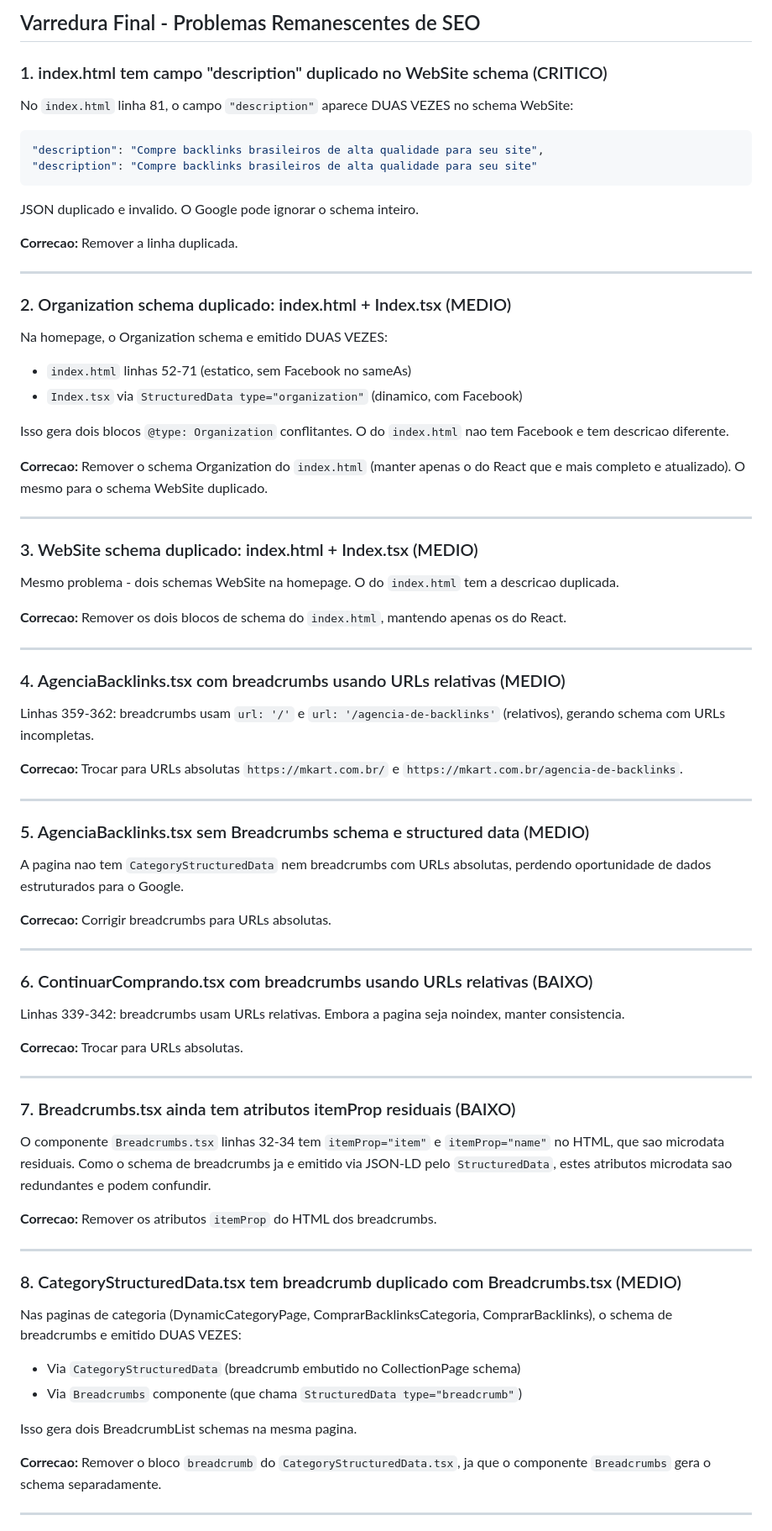
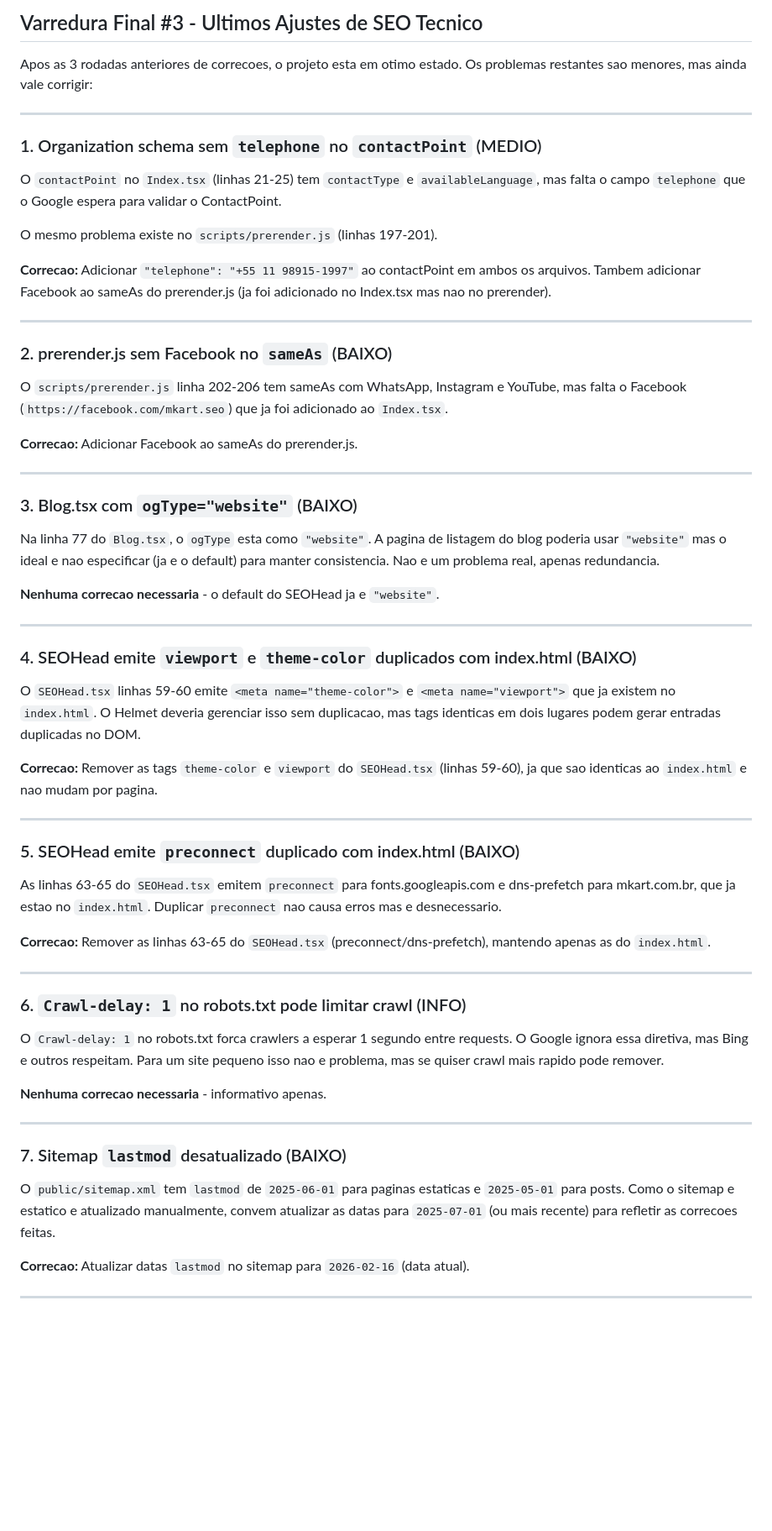
Before and after one commit to marconez777/seo-semantic-masterclass, a Markdown page: .lovable/plan.md, the part around one of its changes. Shown at 84% size. GitHub-like rendering; blank space fills up the shorter version.

Commit message:
Updated plan file
Edited UI in Lovable

````diff
--- a/.lovable/plan.md
+++ b/.lovable/plan.md
@@ -1,81 +1,66 @@
 
 
-## Varredura Final - Problemas Remanescentes de SEO
+## Varredura Final #3 - Ultimos Ajustes de SEO Tecnico
 
-### 1. index.html tem campo "description" duplicado no WebSite schema (CRITICO)
-
-No `index.html` linha 81, o campo `"description"` aparece DUAS VEZES no schema WebSite:
-```json
-"description": "Compre backlinks brasileiros de alta qualidade para seu site",
-"description": "Compre backlinks brasileiros de alta qualidade para seu site"
-```
-JSON duplicado e invalido. O Google pode ignorar o schema inteiro.
-
-**Correcao:** Remover a linha duplicada.
+Apos as 3 rodadas anteriores de correcoes, o projeto esta em otimo estado. Os problemas restantes sao menores, mas ainda vale corrigir:
 
 ---
 
-### 2. Organization schema duplicado: index.html + Index.tsx (MEDIO)
+### 1. Organization schema sem `telephone` no `contactPoint` (MEDIO)
 
-Na homepage, o Organization schema e emitido DUAS VEZES:
-- `index.html` linhas 52-71 (estatico, sem Facebook no sameAs)
-- `Index.tsx` via `StructuredData type="organization"` (dinamico, com Facebook)
+O `contactPoint` no `Index.tsx` (linhas 21-25) tem `contactType` e `availableLanguage`, mas falta o campo `telephone` que o Google espera para validar o ContactPoint.
 
-Isso gera dois blocos `@type: Organization` conflitantes. O do `index.html` nao tem Facebook e tem descricao diferente.
+O mesmo problema existe no `scripts/prerender.js` (linhas 197-201).
 
-**Correcao:** Remover o schema Organization do `index.html` (manter apenas o do React que e mais completo e atualizado). O mesmo para o schema WebSite duplicado.
+**Correcao:** Adicionar `"telephone": "+55 11 98915-1997"` ao contactPoint em ambos os arquivos. Tambem adicionar Facebook ao sameAs do prerender.js (ja foi adicionado no Index.tsx mas nao no prerender).
 
 ---
 
-### 3. WebSite schema duplicado: index.html + Index.tsx (MEDIO)
+### 2. prerender.js sem Facebook no `sameAs` (BAIXO)
 
-Mesmo problema - dois schemas WebSite na homepage. O do `index.html` tem a descricao duplicada.
+O `scripts/prerender.js` linha 202-206 tem sameAs com WhatsApp, Instagram e YouTube, mas falta o Facebook (`https://facebook.com/mkart.seo`) que ja foi adicionado ao `Index.tsx`.
 
-**Correcao:** Remover os dois blocos de schema do `index.html`, mantendo apenas os do React.
+**Correcao:** Adicionar Facebook ao sameAs do prerender.js.
 
 ---
 
-### 4. AgenciaBacklinks.tsx com breadcrumbs usando URLs relativas (MEDIO)
+### 3. Blog.tsx com `ogType="website"` (BAIXO)
 
-Linhas 359-362: breadcrumbs usam `url: '/'` e `url: '/agencia-de-backlinks'` (relativos), gerando schema com URLs incompletas.
+Na linha 77 do `Blog.tsx`, o `ogType` esta como `"website"`. A pagina de listagem do blog poderia usar `"website"` mas o ideal e nao especificar (ja e o default) para manter consistencia. Nao e um problema real, apenas redundancia.
 
-**Correcao:** Trocar para URLs absolutas `https://mkart.com.br/` e `https://mkart.com.br/agencia-de-backlinks`.
+**Nenhuma correcao necessaria** - o default do SEOHead ja e `"website"`.
 
 ---
 
-### 5. AgenciaBacklinks.tsx sem Breadcrumbs schema e structured data (MEDIO)
+### 4. SEOHead emite `viewport` e `theme-color` duplicados com index.html (BAIXO)
 
-A pagina nao tem `CategoryStructuredData` nem breadcrumbs com URLs absolutas, perdendo oportunidade de dados estruturados para o Google.
+O `SEOHead.tsx` linhas 59-60 emite `<meta name="theme-color">` e `<meta name="viewport">` que ja existem no `index.html`. O Helmet deveria gerenciar isso sem duplicacao, mas tags identicas em dois lugares podem gerar entradas duplicadas no DOM.
 
-**Correcao:** Corrigir breadcrumbs para URLs absolutas.
+**Correcao:** Remover as tags `theme-color` e `viewport` do `SEOHead.tsx` (linhas 59-60), ja que sao identicas ao `index.html` e nao mudam por pagina.
 
 ---
 
-### 6. ContinuarComprando.tsx com breadcrumbs usando URLs relativas (BAIXO)
+### 5. SEOHead emite `preconnect` duplicado com index.html (BAIXO)
 
-Linhas 339-342: breadcrumbs usam URLs relativas. Embora a pagina seja noindex, manter consistencia.
+As linhas 63-65 do `SEOHead.tsx` emitem `preconnect` para fonts.googleapis.com e dns-prefetch para mkart.com.br, que ja estao no `index.html`. Duplicar `preconnect` nao causa erros mas e desnecessario.
 
-**Correcao:** Trocar para URLs absolutas.
+**Correcao:** Remover as linhas 63-65 do `SEOHead.tsx` (preconnect/dns-prefetch), mantendo apenas as do `index.html`.
 
 ---
 
-### 7. Breadcrumbs.tsx ainda tem atributos itemProp residuais (BAIXO)
+### 6. `Crawl-delay: 1` no robots.txt pode limitar crawl (INFO)
 
-O componente `Breadcrumbs.tsx` linhas 32-34 tem `itemProp="item"` e `itemProp="name"` no HTML, que sao microdata residuais. Como o schema de breadcrumbs ja e emitido via JSON-LD pelo `StructuredData`, estes atributos microdata sao redundantes e podem confundir.
+O `Crawl-delay: 1` no robots.txt forca crawlers a esperar 1 segundo entre requests. O Google ignora essa diretiva, mas Bing e outros respeitam. Para um site pequeno isso nao e problema, mas se quiser crawl mais rapido pode remover.
 
-**Correcao:** Remover os atributos `itemProp` do HTML dos breadcrumbs.
+**Nenhuma correcao necessaria** - informativo apenas.
 
 ---
 
-### 8. CategoryStructuredData.tsx tem breadcrumb duplicado com Breadcrumbs.tsx (MEDIO)
+### 7. Sitemap `lastmod` desatualizado (BAIXO)
 
-Nas paginas de categoria (DynamicCategoryPage, ComprarBacklinksCategoria, ComprarBacklinks), o schema de breadcrumbs e emitido DUAS VEZES:
-- Via `CategoryStructuredData` (breadcrumb embutido no CollectionPage schema)
-- Via `Breadcrumbs` componente (que chama `StructuredData type="breadcrumb"`)
+O `public/sitemap.xml` tem `lastmod` de `2025-06-01` para paginas estaticas e `2025-05-01` para posts. Como o sitemap e estatico e atualizado manualmente, convem atualizar as datas para `2025-07-01` (ou mais recente) para refletir as correcoes feitas.
 
-Isso gera dois BreadcrumbList schemas na mesma pagina.
-
-**Correcao:** Remover o bloco `breadcrumb` do `CategoryStructuredData.tsx`, ja que o componente `Breadcrumbs` gera o schema separadamente.
+**Correcao:** Atualizar datas `lastmod` no sitemap para `2026-02-16` (data atual).
 
 ---
 
````
Also changed, not shown: other parts of .lovable/plan.md (+10 -54 lines).
